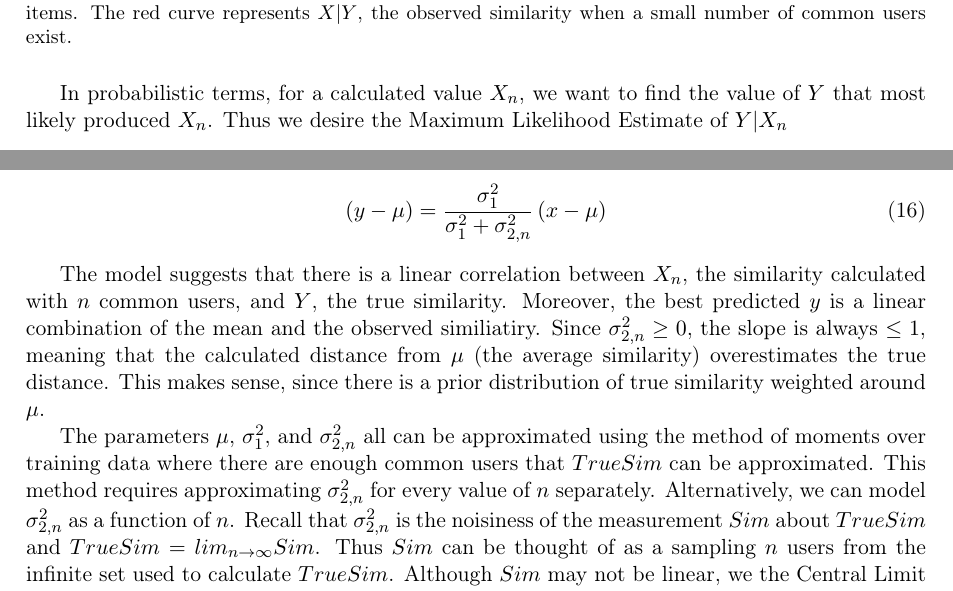
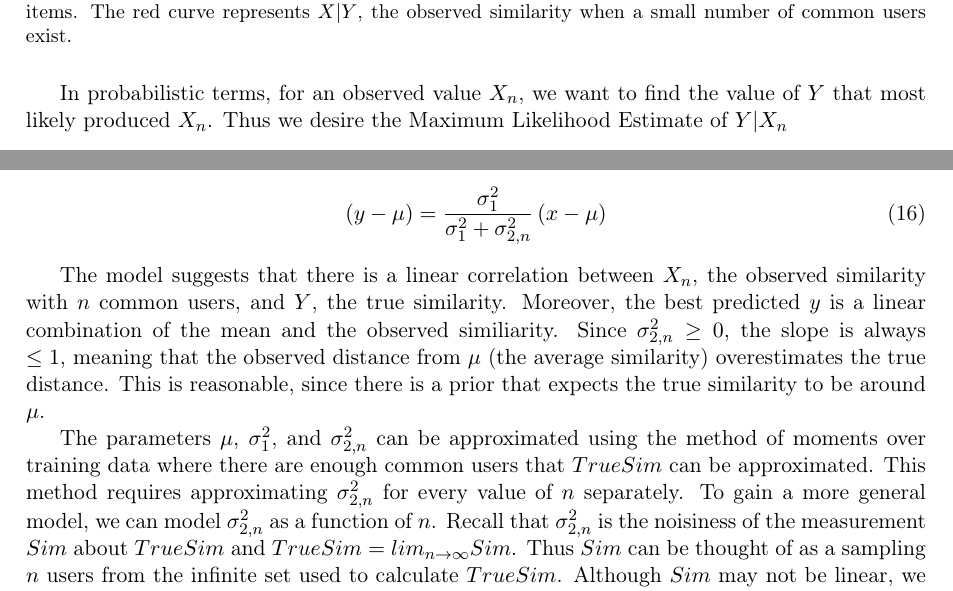
Before and after one commit to wchickering/cs399, a LaTeX document (paper/paper.tex): two parts of pages 3 and 4 of 9, joined at a grey line, cut so that both start at the same text. Compiled offline with pdfLaTeX.

Commit message:
small changes to paper

```diff
--- a/paper/paper.tex
+++ b/paper/paper.tex
@@ -153,7 +153,7 @@ there are $n$ common users. This should decrease as $n$ increases.
     \label{fig:two_normals}
 \end{figure}
 
-In probabilistic terms, for a calculated value $X_n$, we want to find the value
+In probabilistic terms, for an observed value $X_n$, we want to find the value
 of $Y$ that most likely produced $X_n$. Thus we desire the Maximum Likelihood
 Estimate of $Y | X_n$
 \begin{align}
@@ -190,19 +190,19 @@ which can be rewritten as:
 \end{align}
 
 The model suggests that there is a linear correlation between $X_n$, the
-similarity calculated with $n$ common users, and $Y$, the true similarity.
+observed similarity with $n$ common users, and $Y$, the true similarity.
 Moreover, the best predicted $y$ is a linear combination of the mean and the
-observed similiatiry. Since $\sigma_{2,n}^2\ge0$, the slope is always $\le1$,
-meaning that the calculated distance from $\mu$ (the average similarity)
-overestimates the true distance. This makes sense, since there is a prior
-distribution of true similarity weighted around $\mu$.
+observed similiarity. Since $\sigma_{2,n}^2\ge0$, the slope is always $\le1$,
+meaning that the observed distance from $\mu$ (the average similarity)
+overestimates the true distance. This is reasonable, since there is a prior
+that expects the true similarity to be around $\mu$.
 
-The parameters $\mu$, $\sigma_{1}^2$, and $\sigma_{2,n}^2$ all can be approximated
+The parameters $\mu$, $\sigma_{1}^2$, and $\sigma_{2,n}^2$ can be approximated
 using the method of moments over training data where there are enough common
 users that $TrueSim$ can be approximated. This method requires approximating
-$\sigma_{2,n}^2$ for every value of $n$ separately. Alternatively, we can model
-$\sigma_{2,n}^2$ as a function of $n$. Recall that $\sigma_{2,n}^2$ is the
-noisiness of the measurement $Sim$ about $TrueSim$ and $TrueSim = lim_{n \to
+$\sigma_{2,n}^2$ for every value of $n$ separately. To gain a more general
+model, we can model $\sigma_{2,n}^2$ as a function of $n$. Recall that
+$\sigma_{2,n}^2$ is the noisiness of the measurement $Sim$ about $TrueSim$ and $TrueSim = lim_{n \to
 \infty}Sim$. Thus $Sim$ can be thought of as a sampling $n$ users from the
 infinite set used to calculate $TrueSim$. Although $Sim$ may not be linear, we
 the Central Limit Theorem motivates the intuition that the variance of $Sim$
```
Also changed, not shown: paper/paper.tex (4 more changed lines).
